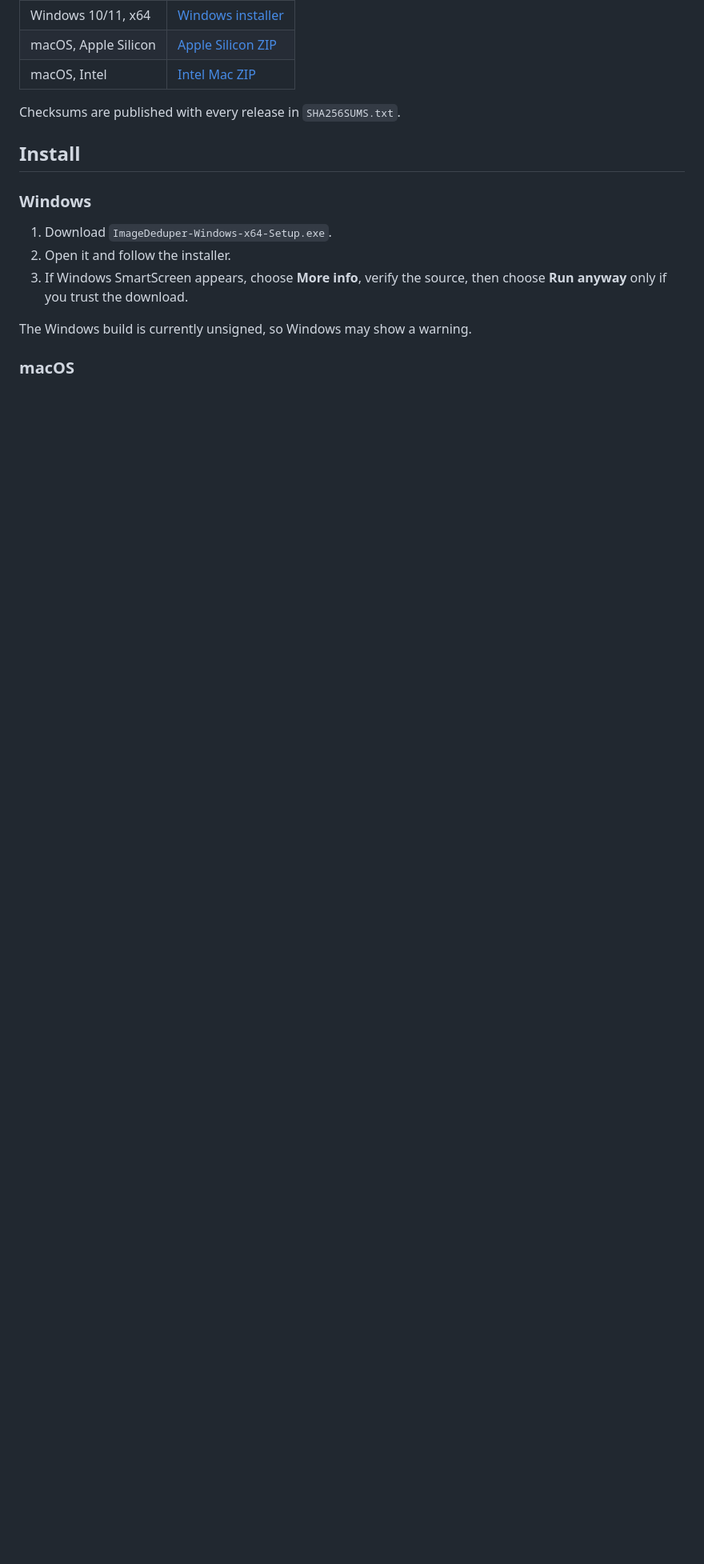
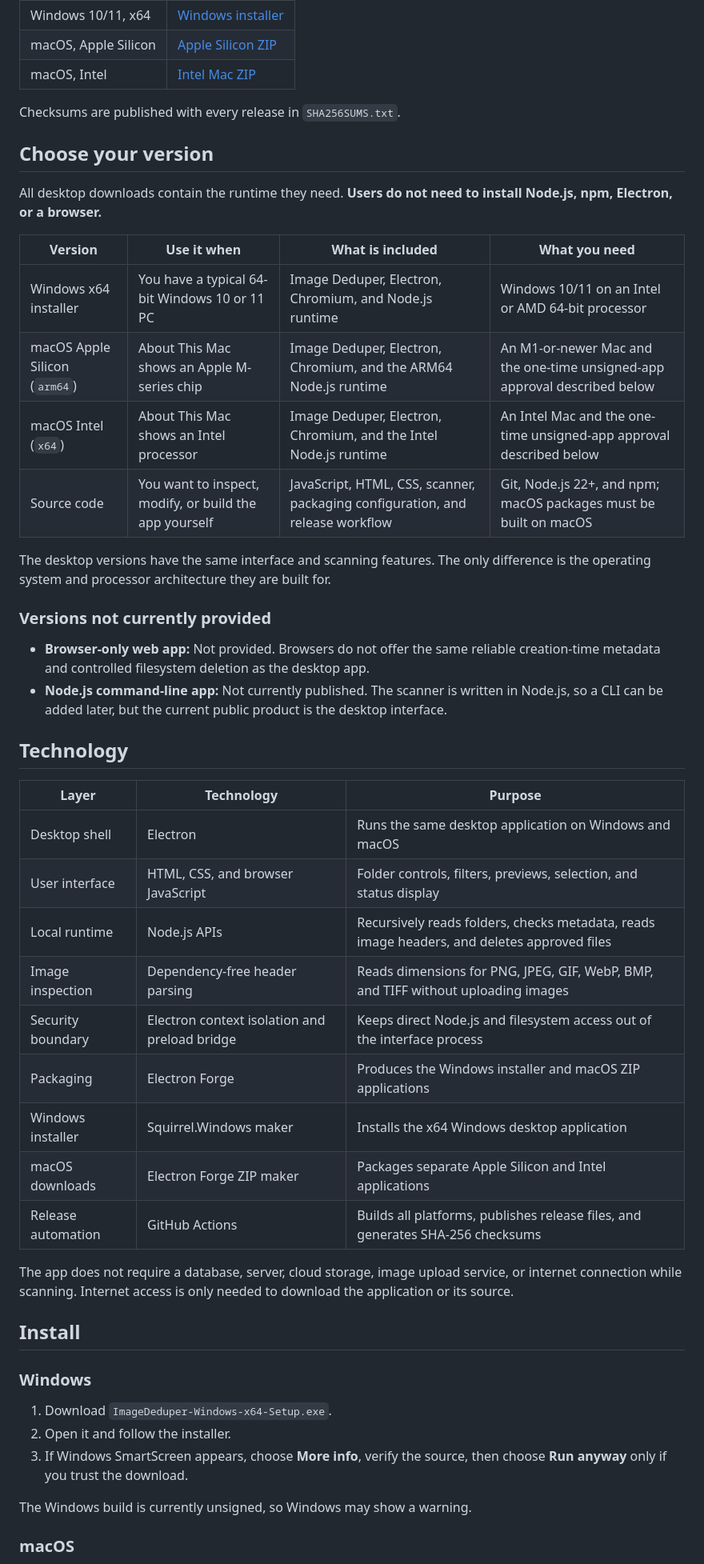
Before and after one commit to designlook/image-deduper, a Markdown page: README.md, the part around the change. Shown at 80% size. GitHub-like rendering; blank space fills up the shorter version.

Commit message:
Document builds and technology requirements

```diff
--- a/README.md
+++ b/README.md
@@ -53,6 +53,48 @@ Download the newest version from the
 | macOS, Intel | [Intel Mac ZIP](https://github.com/designlook/image-deduper/releases/latest/download/ImageDeduper-macOS-x64.zip) |
 
 Checksums are published with every release in `SHA256SUMS.txt`.
+
+## Choose your version
+
+All desktop downloads contain the runtime they need. **Users do not need to
+install Node.js, npm, Electron, or a browser.**
+
+| Version | Use it when | What is included | What you need |
+| --- | --- | --- | --- |
+| Windows x64 installer | You have a typical 64-bit Windows 10 or 11 PC | Image Deduper, Electron, Chromium, and Node.js runtime | Windows 10/11 on an Intel or AMD 64-bit processor |
+| macOS Apple Silicon (`arm64`) | About This Mac shows an Apple M-series chip | Image Deduper, Electron, Chromium, and the ARM64 Node.js runtime | An M1-or-newer Mac and the one-time unsigned-app approval described below |
+| macOS Intel (`x64`) | About This Mac shows an Intel processor | Image Deduper, Electron, Chromium, and the Intel Node.js runtime | An Intel Mac and the one-time unsigned-app approval described below |
+| Source code | You want to inspect, modify, or build the app yourself | JavaScript, HTML, CSS, scanner, packaging configuration, and release workflow | Git, Node.js 22+, and npm; macOS packages must be built on macOS |
+
+The desktop versions have the same interface and scanning features. The only
+difference is the operating system and processor architecture they are built
+for.
+
+### Versions not currently provided
+
+- **Browser-only web app:** Not provided. Browsers do not offer the same reliable
+  creation-time metadata and controlled filesystem deletion as the desktop app.
+- **Node.js command-line app:** Not currently published. The scanner is written
+  in Node.js, so a CLI can be added later, but the current public product is the
+  desktop interface.
+
+## Technology
+
+| Layer | Technology | Purpose |
+| --- | --- | --- |
+| Desktop shell | Electron | Runs the same desktop application on Windows and macOS |
+| User interface | HTML, CSS, and browser JavaScript | Folder controls, filters, previews, selection, and status display |
+| Local runtime | Node.js APIs | Recursively reads folders, checks metadata, reads image headers, and deletes approved files |
+| Image inspection | Dependency-free header parsing | Reads dimensions for PNG, JPEG, GIF, WebP, BMP, and TIFF without uploading images |
+| Security boundary | Electron context isolation and preload bridge | Keeps direct Node.js and filesystem access out of the interface process |
+| Packaging | Electron Forge | Produces the Windows installer and macOS ZIP applications |
+| Windows installer | Squirrel.Windows maker | Installs the x64 Windows desktop application |
+| macOS downloads | Electron Forge ZIP maker | Packages separate Apple Silicon and Intel applications |
+| Release automation | GitHub Actions | Builds all platforms, publishes release files, and generates SHA-256 checksums |
+
+The app does not require a database, server, cloud storage, image upload service,
+or internet connection while scanning. Internet access is only needed to
+download the application or its source.
 
 ## Install
 
```
